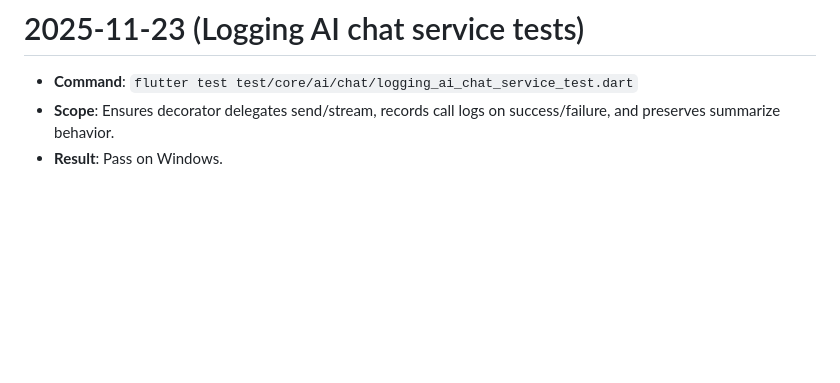
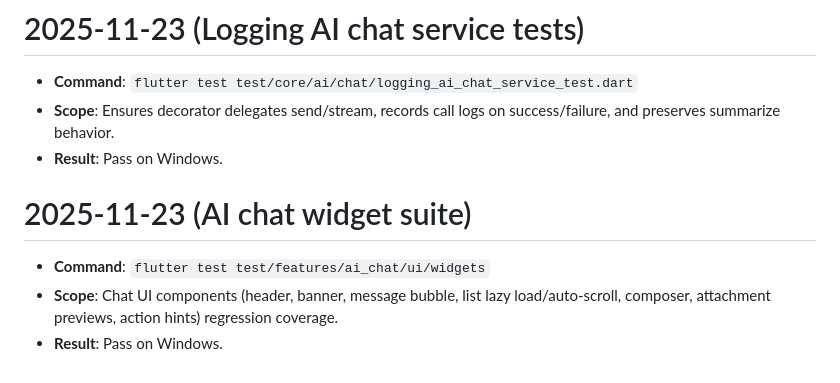
Before and after one commit to DudeAlex/patient_app, a Markdown page: patient_app/TESTING.md, the part around the change. Rendered like a GitHub page; blank space fills up the shorter version.

Commit message:
Mark AI chat widget tests complete and log run

```diff
--- a/patient_app/TESTING.md
+++ b/patient_app/TESTING.md
@@ -545,3 +545,8 @@
 - **Command**: `flutter test test/core/ai/chat/logging_ai_chat_service_test.dart`
 - **Scope**: Ensures decorator delegates send/stream, records call logs on success/failure, and preserves summarize behavior.
 - **Result**: Pass on Windows.
+
+# 2025-11-23 (AI chat widget suite)
+- **Command**: `flutter test test/features/ai_chat/ui/widgets`
+- **Scope**: Chat UI components (header, banner, message bubble, list lazy load/auto-scroll, composer, attachment previews, action hints) regression coverage.
+- **Result**: Pass on Windows.
```
Also changed, not shown: 1 other file.
